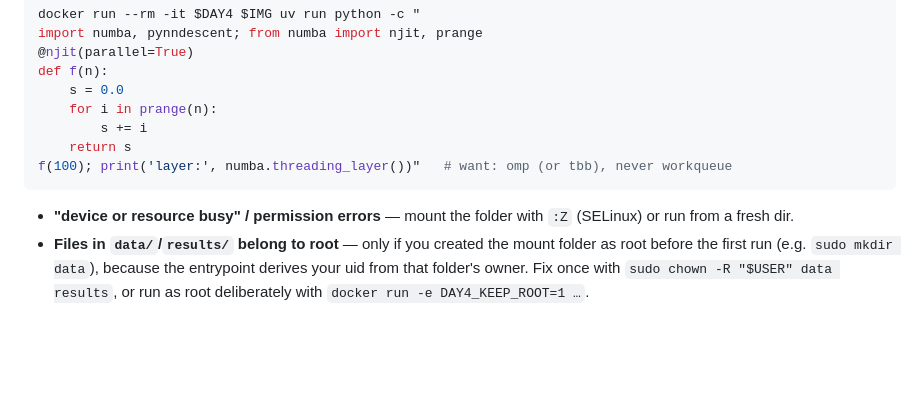
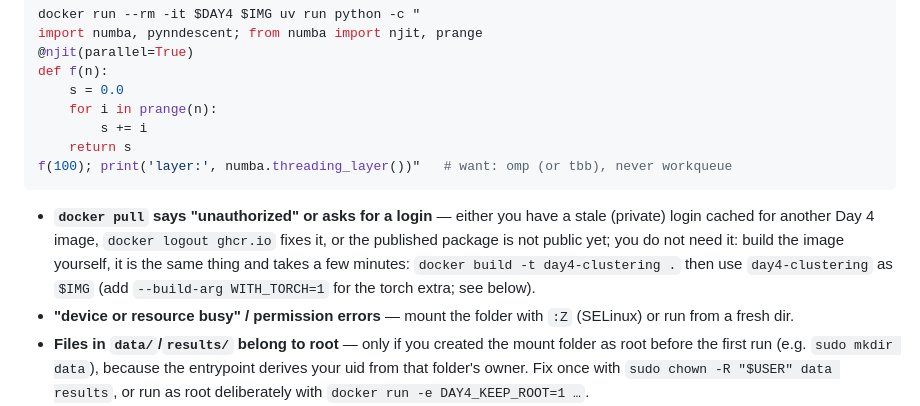
Before and after one commit to iaa-so-training/iaa-advanced-neural-networks-2026, a Markdown page: day_4_clustering/docs/docker.md, the part around the change. GitHub-like rendering; blank space fills up the shorter version.

Commit message:
docs(day4): tell students what to do if the image pull needs credentials
The published package may not be public (organisation default), so the
troubleshooting section now names the fallback: build the image from the
checkout with `docker build -t day4-clustering .` and use that as $IMG — the
documented commands are unchanged.

Signed-off-by: R. Garcia-Dias <rgd@iaa.es>

````diff
--- a/day_4_clustering/docs/docker.md
+++ b/day_4_clustering/docs/docker.md
@@ -132,6 +132,12 @@ def f(n):
 f(100); print('layer:', numba.threading_layer())"   # want: omp (or tbb), never workqueue
 ```
 
+- **`docker pull` says "unauthorized" or asks for a login** — either you have a
+  stale (private) login cached for another Day 4 image, `docker logout ghcr.io`
+  fixes it, or the published package is not public yet; you do not need it:
+  build the image yourself, it is the same thing and takes a few minutes:
+  `docker build -t day4-clustering .` then use `day4-clustering` as `$IMG`
+  (add `--build-arg WITH_TORCH=1` for the torch extra; see below).
 - **"device or resource busy" / permission errors** — mount the folder with
   `:Z` (SELinux) or run from a fresh dir.
 - **Files in `data/`/`results/` belong to root** — only if you created the mount
````
